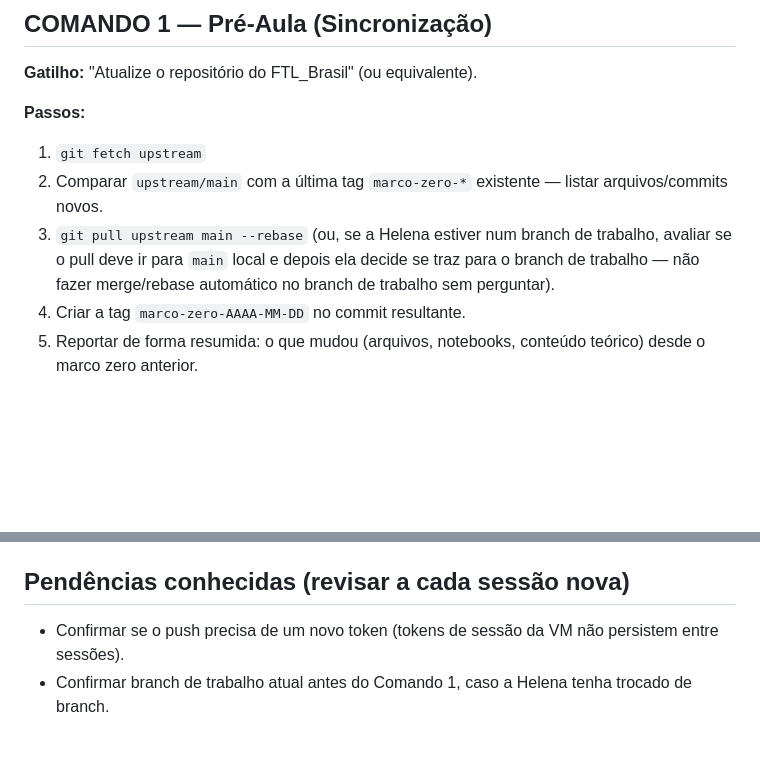
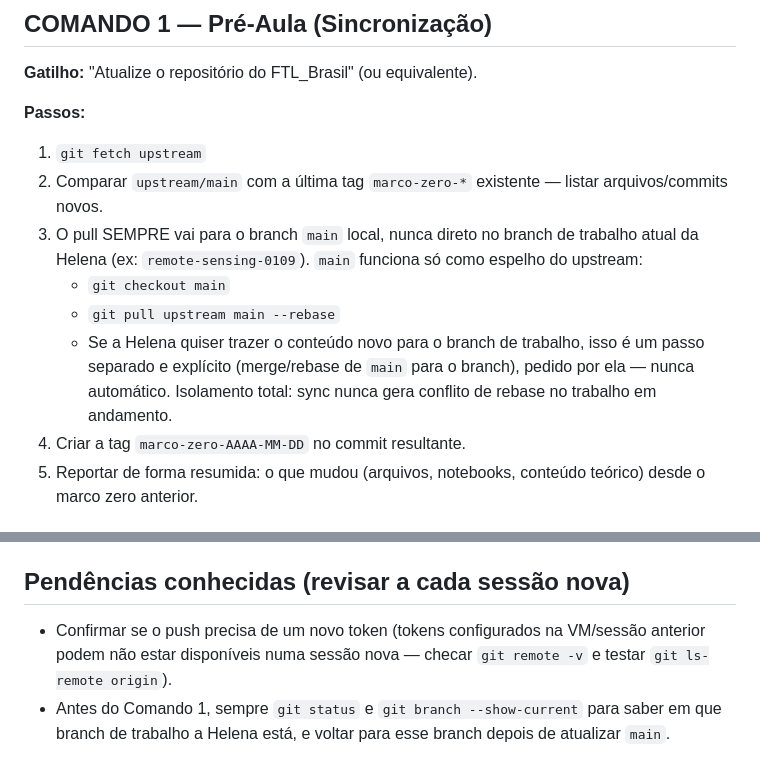
Before and after one commit to helenavalanera/FTL-Brazil-HOV, a Markdown page: CLAUDE.md, 2 parts joined by grey strips. Drawn GitHub-style; blank space fills up the shorter version.

Commit message:
docs: fixa estrategia de sync (upstream sempre vai para main local)

```diff
--- a/CLAUDE.md
+++ b/CLAUDE.md
@@ -27,9 +27,13 @@ Toda análise deve conectar código/teoria da aula com esse repertório.
 **Passos:**
 1. `git fetch upstream`
 2. Comparar `upstream/main` com a última tag `marco-zero-*` existente — listar arquivos/commits novos.
-3. `git pull upstream main --rebase` (ou, se a Helena estiver num branch de trabalho, avaliar se o
-   pull deve ir para `main` local e depois ela decide se traz para o branch de trabalho — não fazer
-   merge/rebase automático no branch de trabalho sem perguntar).
+3. O pull SEMPRE vai para o branch `main` local, nunca direto no branch de trabalho atual da
+   Helena (ex: `remote-sensing-0109`). `main` funciona só como espelho do upstream:
+   - `git checkout main`
+   - `git pull upstream main --rebase`
+   - Se a Helena quiser trazer o conteúdo novo para o branch de trabalho, isso é um passo
+     separado e explícito (merge/rebase de `main` para o branch), pedido por ela — nunca
+     automático. Isolamento total: sync nunca gera conflito de rebase no trabalho em andamento.
 4. Criar a tag `marco-zero-AAAA-MM-DD` no commit resultante.
 5. Reportar de forma resumida: o que mudou (arquivos, notebooks, conteúdo teórico) desde o marco
    zero anterior.
@@ -50,5 +54,7 @@ Toda análise deve conectar código/teoria da aula com esse repertório.
 
 ## Pendências conhecidas (revisar a cada sessão nova)
 
-- Confirmar se o push precisa de um novo token (tokens de sessão da VM não persistem entre sessões).
-- Confirmar branch de trabalho atual antes do Comando 1, caso a Helena tenha trocado de branch.
+- Confirmar se o push precisa de um novo token (tokens configurados na VM/sessão anterior podem
+  não estar disponíveis numa sessão nova — checar `git remote -v` e testar `git ls-remote origin`).
+- Antes do Comando 1, sempre `git status` e `git branch --show-current` para saber em que branch
+  de trabalho a Helena está, e voltar para esse branch depois de atualizar `main`.
```
